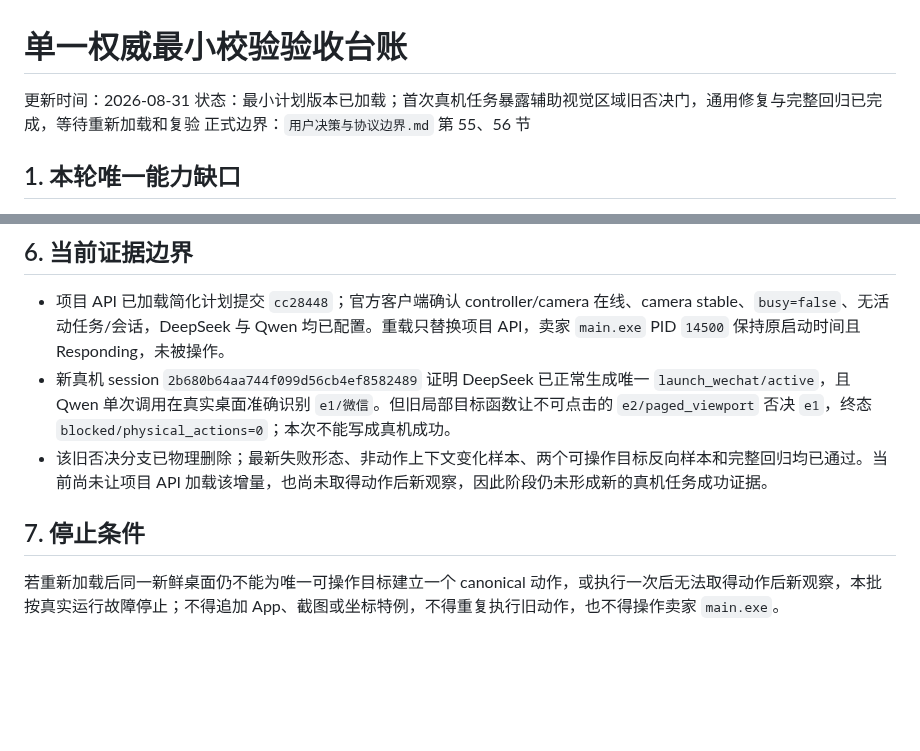
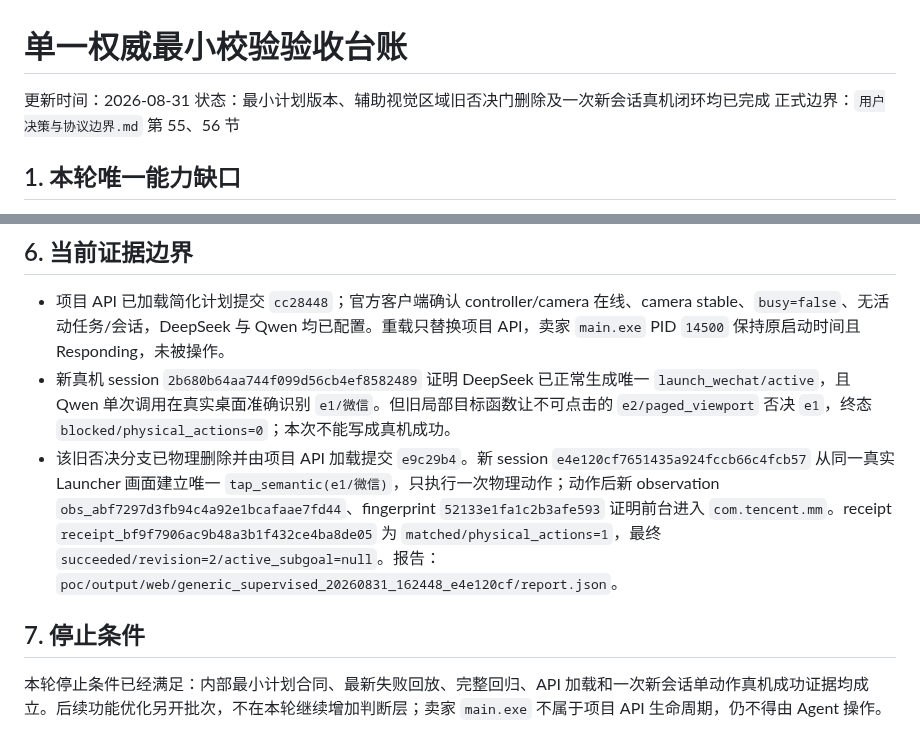
Before and after one commit to q2904047615-jpg/phone-visual-agent, a Markdown page: 单一权威最小校验验收台账.md, 2 parts joined by grey strips. Rendered like a GitHub page; blank space fills up the shorter version.

```diff
--- a/单一权威最小校验验收台账.md
+++ b/单一权威最小校验验收台账.md
@@ -1,7 +1,7 @@
 # 单一权威最小校验验收台账
 
 更新时间：2026-08-31
-状态：最小计划版本已加载；首次真机任务暴露辅助视觉区域旧否决门，通用修复与完整回归已完成，等待重新加载和复验
+状态：最小计划版本、辅助视觉区域旧否决门删除及一次新会话真机闭环均已完成
 正式边界：`用户决策与协议边界.md` 第 55、56 节
 
 ## 1. 本轮唯一能力缺口
@@ -49,8 +49,8 @@ DeepSeek 当前必须同时返回计划定义、任务/子目标运行状态、
 
 - 项目 API 已加载简化计划提交 `cc28448`；官方客户端确认 controller/camera 在线、camera stable、`busy=false`、无活动任务/会话，DeepSeek 与 Qwen 均已配置。重载只替换项目 API，卖家 `main.exe` PID `14500` 保持原启动时间且 Responding，未被操作。
 - 新真机 session `2b680b64aa744f099d56cb4ef8582489` 证明 DeepSeek 已正常生成唯一 `launch_wechat/active`，且 Qwen 单次调用在真实桌面准确识别 `e1/微信`。但旧局部目标函数让不可点击的 `e2/paged_viewport` 否决 `e1`，终态 `blocked/physical_actions=0`；本次不能写成真机成功。
-- 该旧否决分支已物理删除；最新失败形态、非动作上下文变化样本、两个可操作目标反向样本和完整回归均已通过。当前尚未让项目 API 加载该增量，也尚未取得动作后新观察，因此阶段仍未形成新的真机任务成功证据。
+- 该旧否决分支已物理删除并由项目 API 加载提交 `e9c29b4`。新 session `e4e120cf7651435a924fccb66c4fcb57` 从同一真实 Launcher 画面建立唯一 `tap_semantic(e1/微信)`，只执行一次物理动作；动作后新 observation `obs_abf7297d3fb94c4a92e1bcafaae7fd44`、fingerprint `52133e1fa1c2b3afe593` 证明前台进入 `com.tencent.mm`。receipt `receipt_bf9f7906ac9b48a3b1f432ce4ba8de05` 为 `matched/physical_actions=1`，最终 `succeeded/revision=2/active_subgoal=null`。报告：`poc/output/web/generic_supervised_20260831_162448_e4e120cf/report.json`。
 
 ## 7. 停止条件
 
-若重新加载后同一新鲜桌面仍不能为唯一可操作目标建立一个 canonical 动作，或执行一次后无法取得动作后新观察，本批按真实运行故障停止；不得追加 App、截图或坐标特例，不得重复执行旧动作，也不得操作卖家 `main.exe`。
+本轮停止条件已经满足：内部最小计划合同、最新失败回放、完整回归、API 加载和一次新会话单动作真机成功证据均成立。后续功能优化另开批次，不在本轮继续增加判断层；卖家 `main.exe` 不属于项目 API 生命周期，仍不得由 Agent 操作。
```
Also changed, not shown: 用户决策与协议边界.md (+3 -1 lines), 项目交接文档.md (+10 -4 lines).
